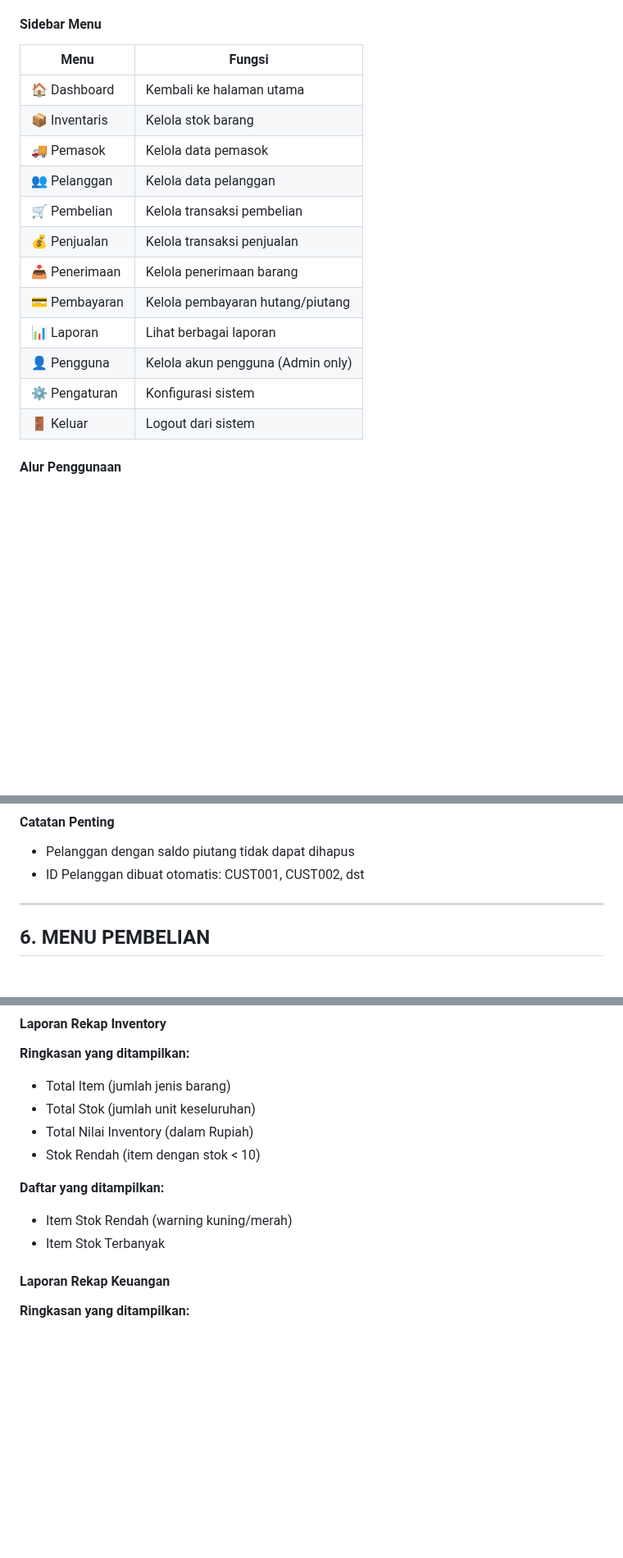
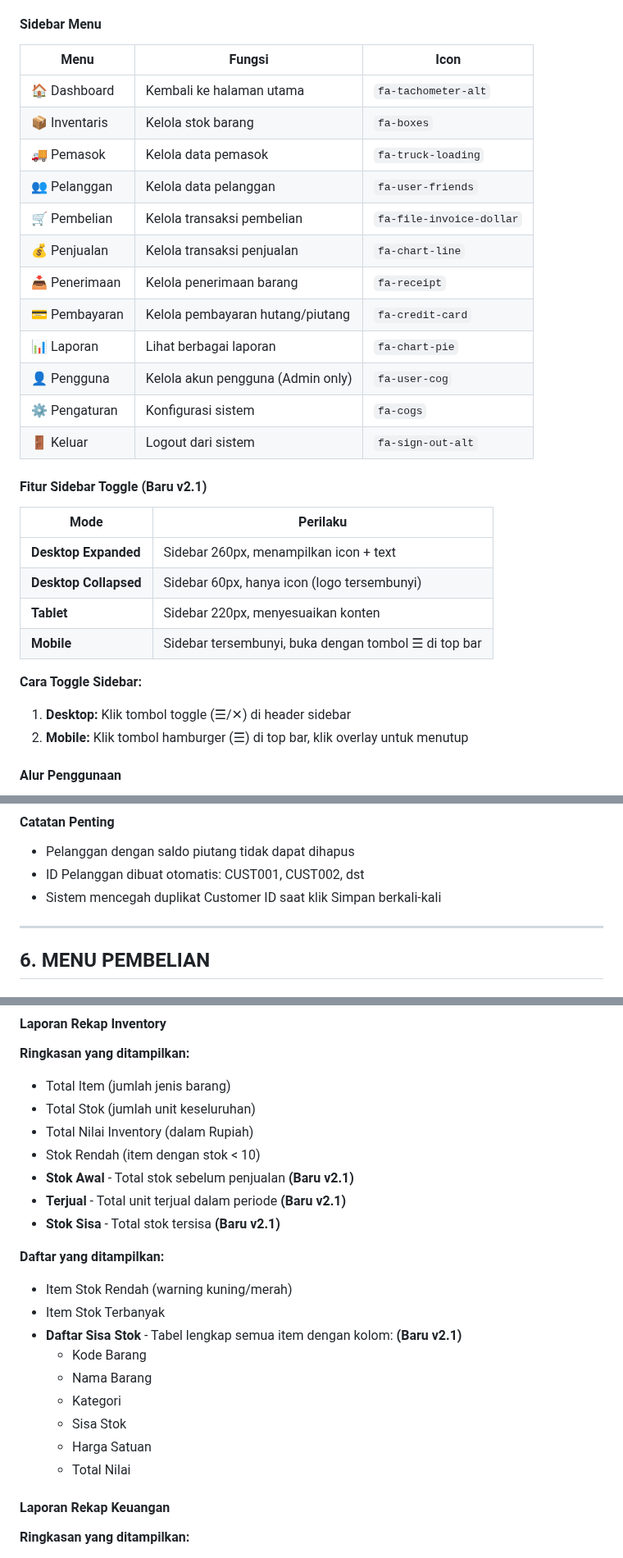
Before and after one commit to SatriaDivo/RuangStok, a Markdown page: README.md, 3 parts joined by grey strips. Shown at 82% size. GitHub-like rendering; blank space fills up the shorter version.

```diff
--- a/README.md
+++ b/README.md
@@ -101,20 +139,33 @@ Dashboard adalah halaman utama yang menampilkan ringkasan data bisnis secara rea
 
 #### Sidebar Menu
 
-| Menu | Fungsi |
-|------|--------|
-| 🏠 Dashboard | Kembali ke halaman utama |
-| 📦 Inventaris | Kelola stok barang |
-| 🚚 Pemasok | Kelola data pemasok |
-| 👥 Pelanggan | Kelola data pelanggan |
-| 🛒 Pembelian | Kelola transaksi pembelian |
-| 💰 Penjualan | Kelola transaksi penjualan |
-| 📥 Penerimaan | Kelola penerimaan barang |
-| 💳 Pembayaran | Kelola pembayaran hutang/piutang |
-| 📊 Laporan | Lihat berbagai laporan |
-| 👤 Pengguna | Kelola akun pengguna (Admin only) |
-| ⚙️ Pengaturan | Konfigurasi sistem |
-| 🚪 Keluar | Logout dari sistem |
+| Menu | Fungsi | Icon |
+|------|--------|------|
+| 🏠 Dashboard | Kembali ke halaman utama | `fa-tachometer-alt` |
+| 📦 Inventaris | Kelola stok barang | `fa-boxes` |
+| 🚚 Pemasok | Kelola data pemasok | `fa-truck-loading` |
+| 👥 Pelanggan | Kelola data pelanggan | `fa-user-friends` |
+| 🛒 Pembelian | Kelola transaksi pembelian | `fa-file-invoice-dollar` |
+| 💰 Penjualan | Kelola transaksi penjualan | `fa-chart-line` |
+| 📥 Penerimaan | Kelola penerimaan barang | `fa-receipt` |
+| 💳 Pembayaran | Kelola pembayaran hutang/piutang | `fa-credit-card` |
+| 📊 Laporan | Lihat berbagai laporan | `fa-chart-pie` |
+| 👤 Pengguna | Kelola akun pengguna (Admin only) | `fa-user-cog` |
+| ⚙️ Pengaturan | Konfigurasi sistem | `fa-cogs` |
+| 🚪 Keluar | Logout dari sistem | `fa-sign-out-alt` |
+
+#### Fitur Sidebar Toggle (Baru v2.1)
+
+| Mode | Perilaku |
+|------|----------|
+| **Desktop Expanded** | Sidebar 260px, menampilkan icon + text |
+| **Desktop Collapsed** | Sidebar 60px, hanya icon (logo tersembunyi) |
+| **Tablet** | Sidebar 220px, menyesuaikan konten |
+| **Mobile** | Sidebar tersembunyi, buka dengan tombol ☰ di top bar |
+
+**Cara Toggle Sidebar:**
+1. **Desktop:** Klik tombol toggle (☰/✕) di header sidebar
+2. **Mobile:** Klik tombol hamburger (☰) di top bar, klik overlay untuk menutup
 
 #### Alur Penggunaan
 
@@ -326,6 +366,7 @@ Menu Pelanggan digunakan untuk mengelola data customer/pelanggan termasuk inform
 #### Catatan Penting
 - Pelanggan dengan saldo piutang tidak dapat dihapus
 - ID Pelanggan dibuat otomatis: CUST001, CUST002, dst
+- Sistem mencegah duplikat Customer ID saat klik Simpan berkali-kali
 
 ---
 
@@ -641,10 +685,20 @@ Menu Laporan menyediakan berbagai laporan untuk analisis bisnis dan pengambilan
 - Total Stok (jumlah unit keseluruhan)
 - Total Nilai Inventory (dalam Rupiah)
 - Stok Rendah (item dengan stok < 10)
+- **Stok Awal** - Total stok sebelum penjualan **(Baru v2.1)**
+- **Terjual** - Total unit terjual dalam periode **(Baru v2.1)**
+- **Stok Sisa** - Total stok tersisa **(Baru v2.1)**
 
 **Daftar yang ditampilkan:**
 - Item Stok Rendah (warning kuning/merah)
 - Item Stok Terbanyak
+- **Daftar Sisa Stok** - Tabel lengkap semua item dengan kolom: **(Baru v2.1)**
+  - Kode Barang
+  - Nama Barang
+  - Kategori
+  - Sisa Stok
+  - Harga Satuan
+  - Total Nilai
 
 #### Laporan Rekap Keuangan
 
```
Also changed, not shown: other parts of README.md (+119 -38 lines).
